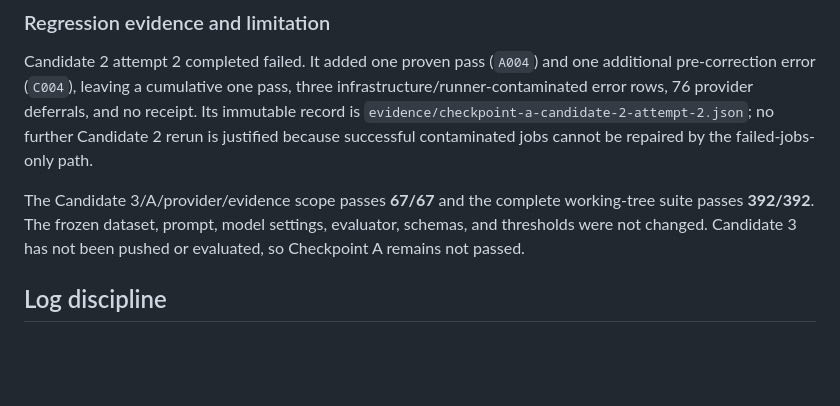
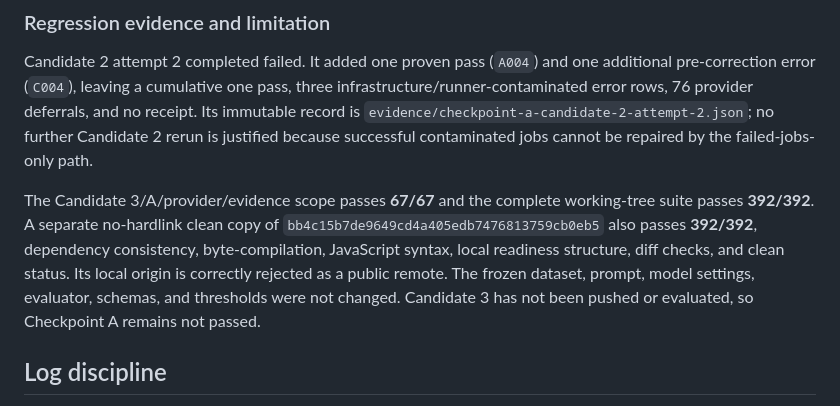
Before and after one commit to sasipriya1221/sasipriya1221-ECOCOMMIT, a Markdown page: docs/ENGINEERING_LOG.md, the part around the change. GitHub-like rendering; blank space fills up the shorter version.

Commit message:
docs(a): record candidate 2 terminal evidence

```diff
--- a/docs/ENGINEERING_LOG.md
+++ b/docs/ENGINEERING_LOG.md
@@ -1044,9 +1044,13 @@ is justified because successful contaminated jobs cannot be repaired by the
 failed-jobs-only path.
 
 The Candidate 3/A/provider/evidence scope passes **67/67** and the complete
-working-tree suite passes **392/392**. The frozen dataset, prompt, model settings,
-evaluator, schemas, and thresholds were not changed. Candidate 3 has not been
-pushed or evaluated, so Checkpoint A remains not passed.
+working-tree suite passes **392/392**. A separate no-hardlink clean copy of
+`bb4c15b7de9649cd4a405edb7476813759cb0eb5` also passes **392/392**, dependency
+consistency, byte-compilation, JavaScript syntax, local readiness structure,
+diff checks, and clean status. Its local origin is correctly rejected as a public
+remote. The frozen dataset, prompt, model settings, evaluator, schemas, and
+thresholds were not changed. Candidate 3 has not been pushed or evaluated, so
+Checkpoint A remains not passed.
 
 ## Log discipline
 
```
Also changed, not shown: CHECKPOINT_E_VALIDATION.md (+8 -6 lines), PROGRESS.md (+4 -3 lines).
